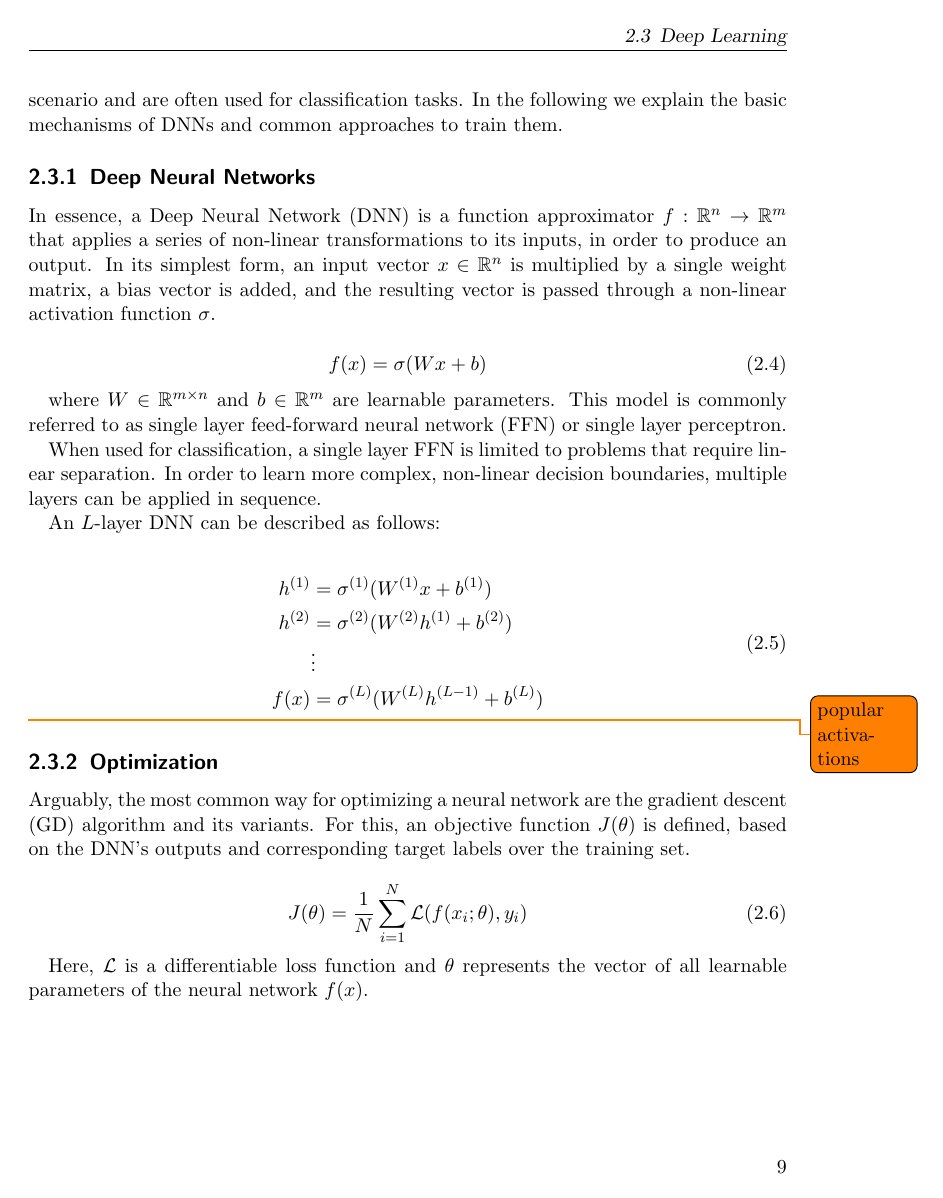
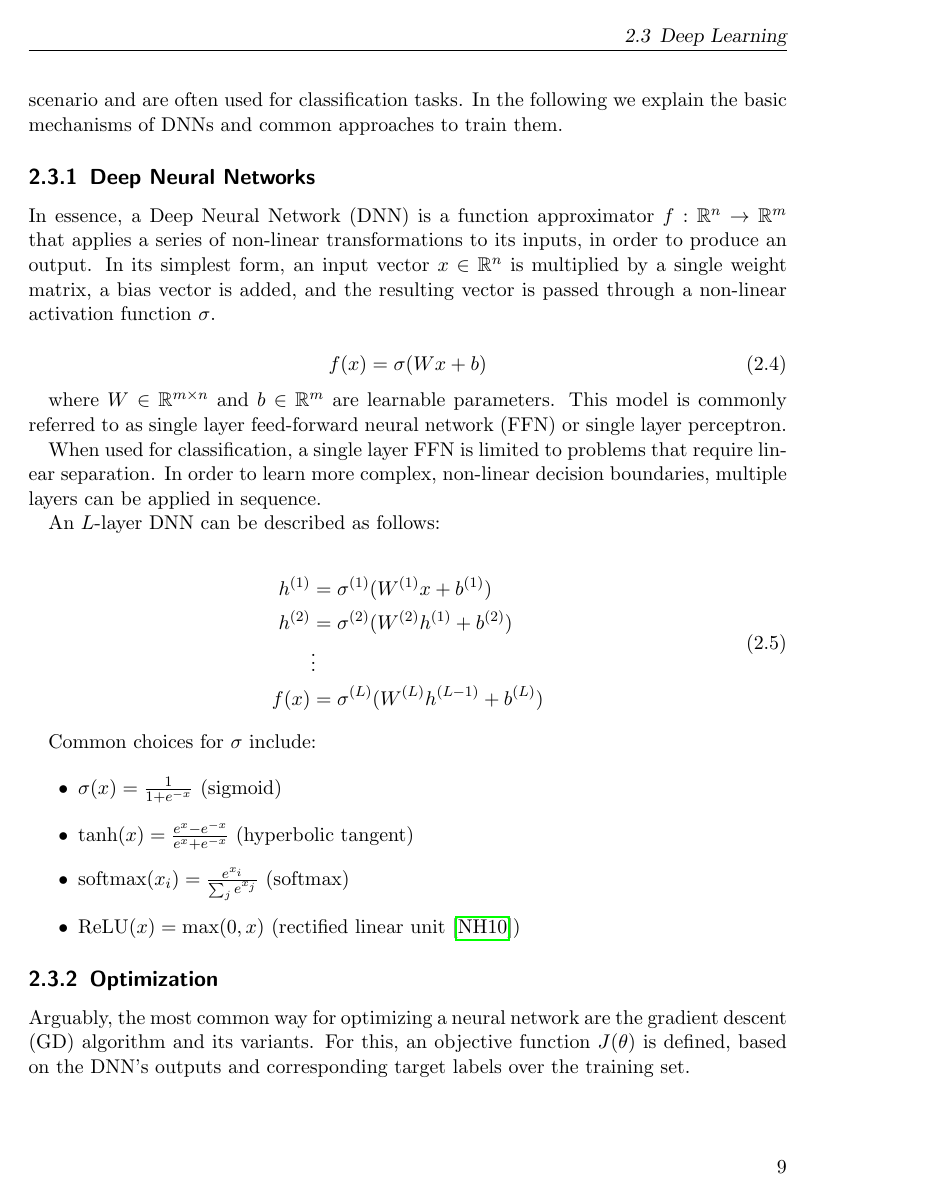
Before and after one commit to yolomeus/master-thesis, a LaTeX thesis (main.tex, which reads 02_foundations.tex): page 9 of 28 before the commit and page 9 of 29 after it. Compiled offline with pdfLaTeX.

Commit message:
add common activations

```diff
--- a/02_foundations.tex
+++ b/02_foundations.tex
@@ -94,8 +94,14 @@ An $L$-layer DNN can be described as follows:
     \end{split}
 \end{equation}
 
-\todo{popular activations}
+Common choices for $\sigma$ include:
 
+\begin{itemize}
+    \item $\sigma(x) = \frac{1}{1 + e^{-x}}$ (sigmoid)
+    \item $\tanh(x) = \frac{e^x - e^{-x}}{e^x + e^{-x}}$ (hyperbolic tangent)
+    \item $\text{softmax}(x_i) = \frac{e^{x_i}}{\sum_j e^{x_j}}$ (softmax)
+    \item $\text{ReLU}(x) = \max(0, x)$ (rectified linear unit \cite{nair2010rectified})
+\end{itemize}
 
 \subsection{Optimization}
 Arguably, the most common way for optimizing a neural network are the gradient descent (GD) algorithm and its variants. For this, an objective function $J(\theta)$ is defined, based on the DNN's outputs and corresponding target labels over the training set.
```
Also changed, not shown: main.pdf.
